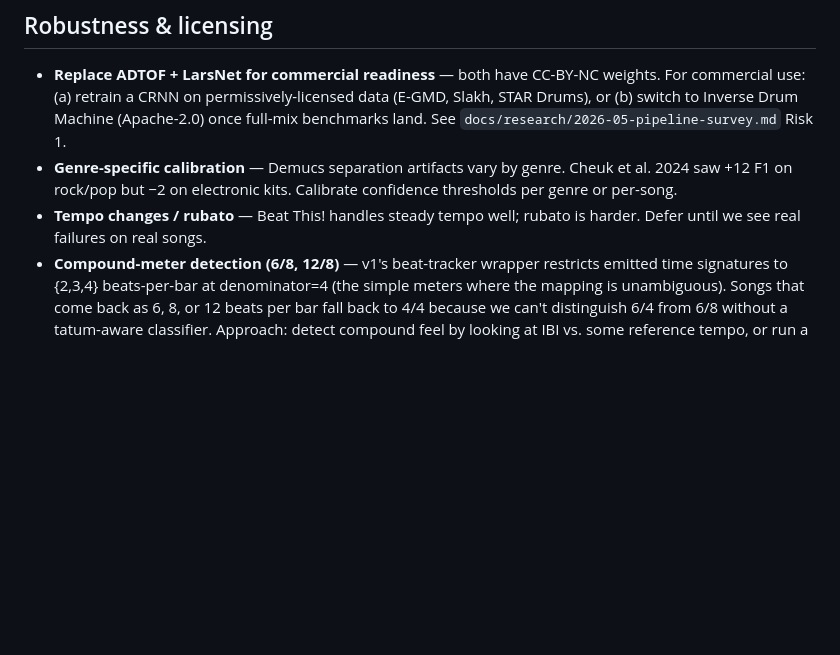
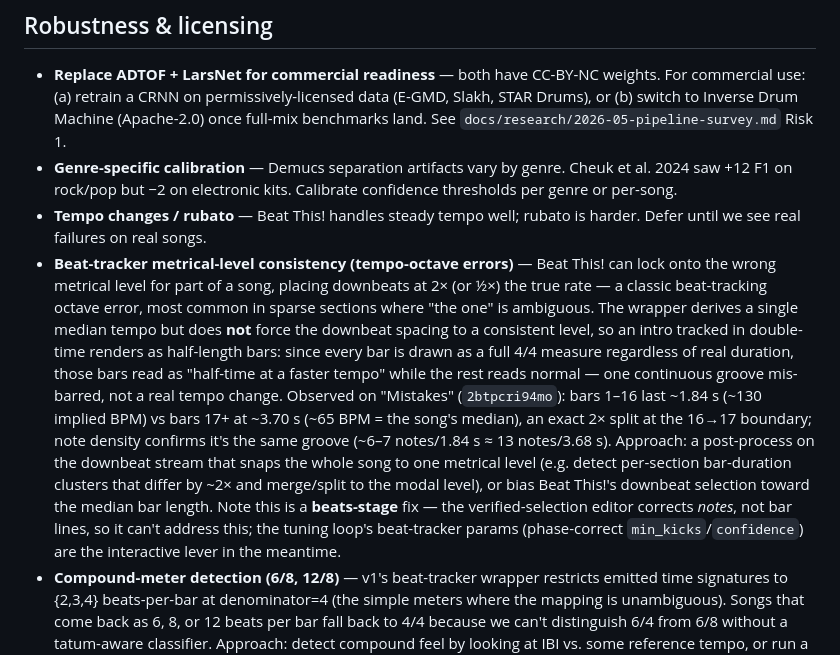
Before and after one commit to bradrogan/sheetydrums, a Markdown page: docs/v2-backlog.md, the part around the change. Drawn GitHub-style; blank space fills up the shorter version.

Commit message:
docs: backlog item for beat-tracker metrical-level consistency
Record the tempo-octave / metrical-level error observed on "Mistakes"
(2btpcri94mo): Beat This! tracked bars 1–16 in double-time, placing downbeats
at 2× the true rate, so those bars render as half-length 4/4 measures and read
as "half-time at a faster tempo" while bars 17+ are normal — one groove
mis-barred, not a real tempo change. Notes the beats-stage fix (snap the song
to one metrical level) and that note-editing can't address a bar-line problem.

Co-Authored-By: Claude Opus 4.8 (1M context) <noreply@anthropic.com>

```diff
--- a/docs/v2-backlog.md
+++ b/docs/v2-backlog.md
@@ -22,6 +22,7 @@ Items explicitly out of scope for v1 that we want to revisit when the v1 pipelin
 - **Replace ADTOF + LarsNet for commercial readiness** — both have CC-BY-NC weights. For commercial use: (a) retrain a CRNN on permissively-licensed data (E-GMD, Slakh, STAR Drums), or (b) switch to Inverse Drum Machine (Apache-2.0) once full-mix benchmarks land. See `docs/research/2026-05-pipeline-survey.md` Risk 1.
 - **Genre-specific calibration** — Demucs separation artifacts vary by genre. Cheuk et al. 2024 saw +12 F1 on rock/pop but −2 on electronic kits. Calibrate confidence thresholds per genre or per-song.
 - **Tempo changes / rubato** — Beat This! handles steady tempo well; rubato is harder. Defer until we see real failures on real songs.
+- **Beat-tracker metrical-level consistency (tempo-octave errors)** — Beat This! can lock onto the wrong metrical level for part of a song, placing downbeats at 2× (or ½×) the true rate — a classic beat-tracking octave error, most common in sparse sections where "the one" is ambiguous. The wrapper derives a single median tempo but does **not** force the downbeat spacing to a consistent level, so an intro tracked in double-time renders as half-length bars: since every bar is drawn as a full 4/4 measure regardless of real duration, those bars read as "half-time at a faster tempo" while the rest reads normal — one continuous groove mis-barred, not a real tempo change. Observed on "Mistakes" (`2btpcri94mo`): bars 1–16 last ~1.84 s (~130 implied BPM) vs bars 17+ at ~3.70 s (~65 BPM = the song's median), an exact 2× split at the 16→17 boundary; note density confirms it's the same groove (~6–7 notes/1.84 s ≈ 13 notes/3.68 s). Approach: a post-process on the downbeat stream that snaps the whole song to one metrical level (e.g. detect per-section bar-duration clusters that differ by ~2× and merge/split to the modal level), or bias Beat This!'s downbeat selection toward the median bar length. Note this is a **beats-stage** fix — the verified-selection editor corrects *notes*, not bar lines, so it can't address this; the tuning loop's beat-tracker params (phase-correct `min_kicks`/`confidence`) are the interactive lever in the meantime.
 - **Compound-meter detection (6/8, 12/8)** — v1's beat-tracker wrapper restricts emitted time signatures to {2,3,4} beats-per-bar at denominator=4 (the simple meters where the mapping is unambiguous). Songs that come back as 6, 8, or 12 beats per bar fall back to 4/4 because we can't distinguish 6/4 from 6/8 without a tatum-aware classifier. Approach: detect compound feel by looking at IBI vs. some reference tempo, or run a separate meter-classifier head.
 
 ## Cross-bar features
```
